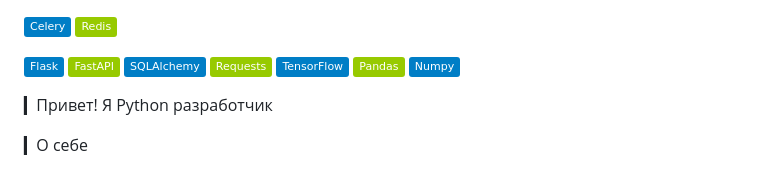
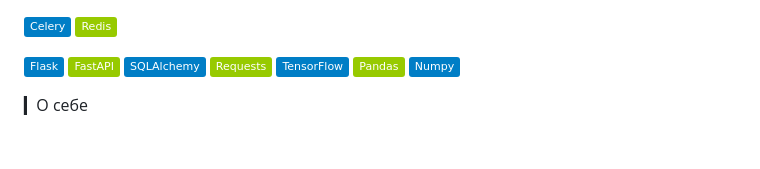
Before and after one commit to meteopavel/meteopavel, a Markdown page: README.md, the part around the change. GitHub-like rendering; badges without logos; blank space fills up the shorter version.

Commit message:
Reafactor Readme

```diff
--- a/README.md
+++ b/README.md
@@ -31,9 +31,6 @@
 [![Pandas][Pandas-shield]][Pandas-url]
 [![Numpy][Numpy-shield]][Numpy-url]
 <!-- END_SHIELDS -->
-
-
-▎Привет! Я Python разработчик
 
 ▎О себе
 
```
